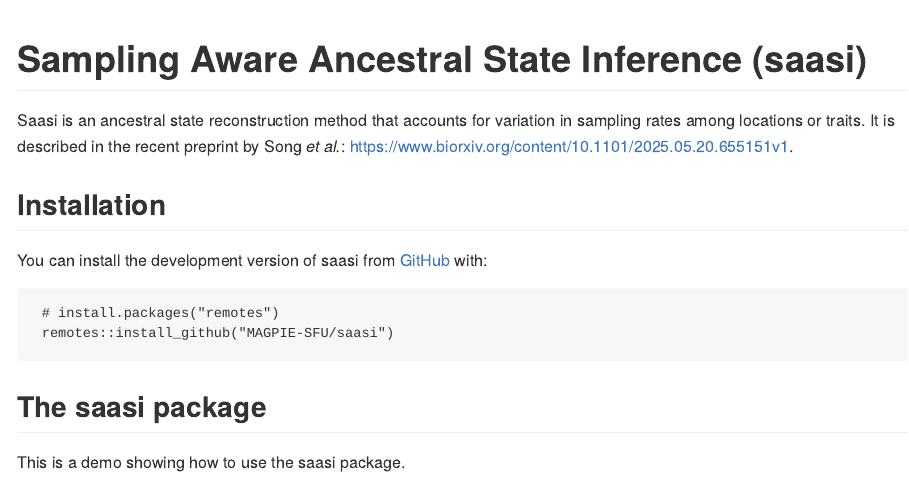
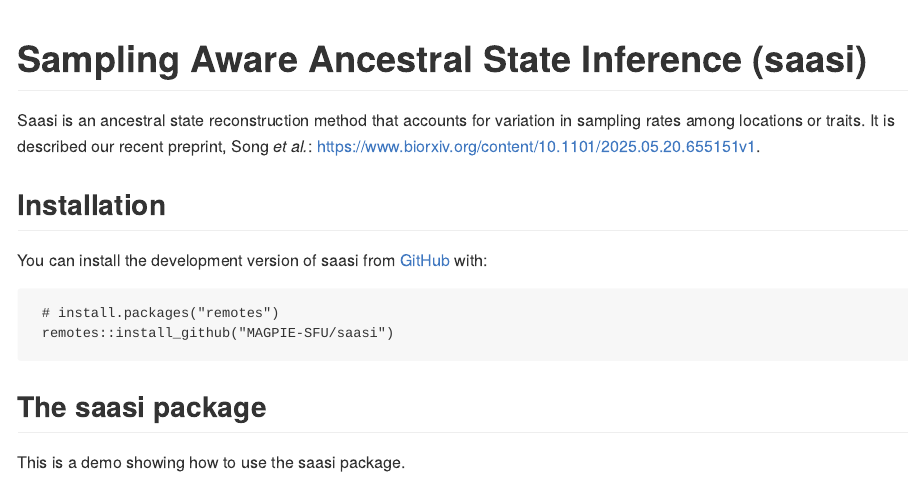
Before and after one commit to MAGPIE-SFU/saasi, an R Markdown document (README.Rmd): the page in a window 1100 px wide, from its top. The pictures show the output file README.md that the author committed with the source, drawn offline in the style of GitHub.

Commit message:
link to preprint in readme

```diff
--- a/README.Rmd
+++ b/README.Rmd
@@ -18,7 +18,7 @@
 <!-- badges: start -->
 <!-- badges: end -->
 
-Saasi is an ancestral state reconstruction method that accounts for variation in sampling rates among locations or traits. It is described in the recent preprint by Song *et al.*:  https://www.biorxiv.org/content/10.1101/2025.05.20.655151v1.
+Saasi is an ancestral state reconstruction method that accounts for variation in sampling rates among locations or traits. It is described our recent preprint, Song *et al.*:  https://www.biorxiv.org/content/10.1101/2025.05.20.655151v1.
 
 ## Installation
 
```
Also changed, not shown: README.md.
